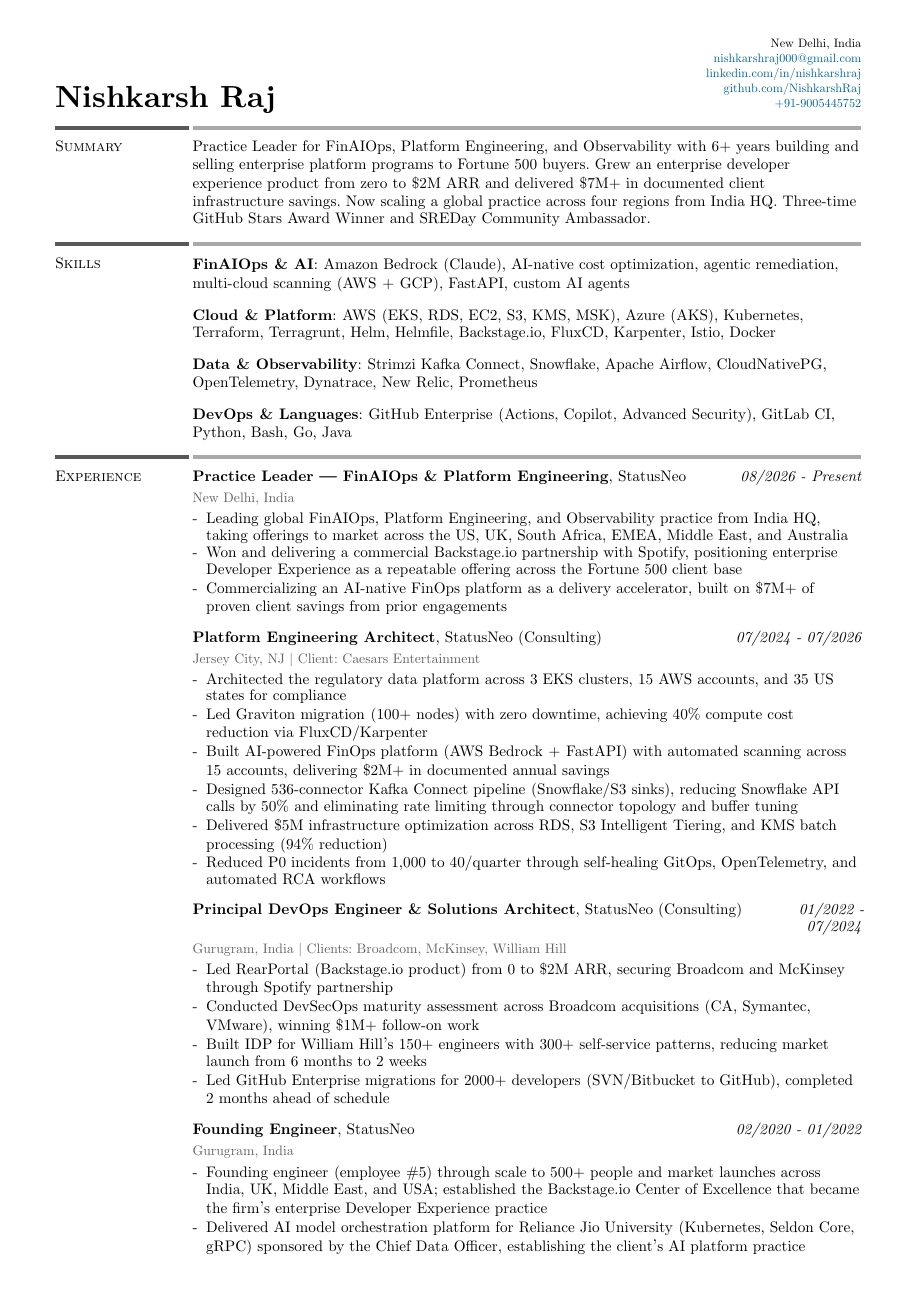
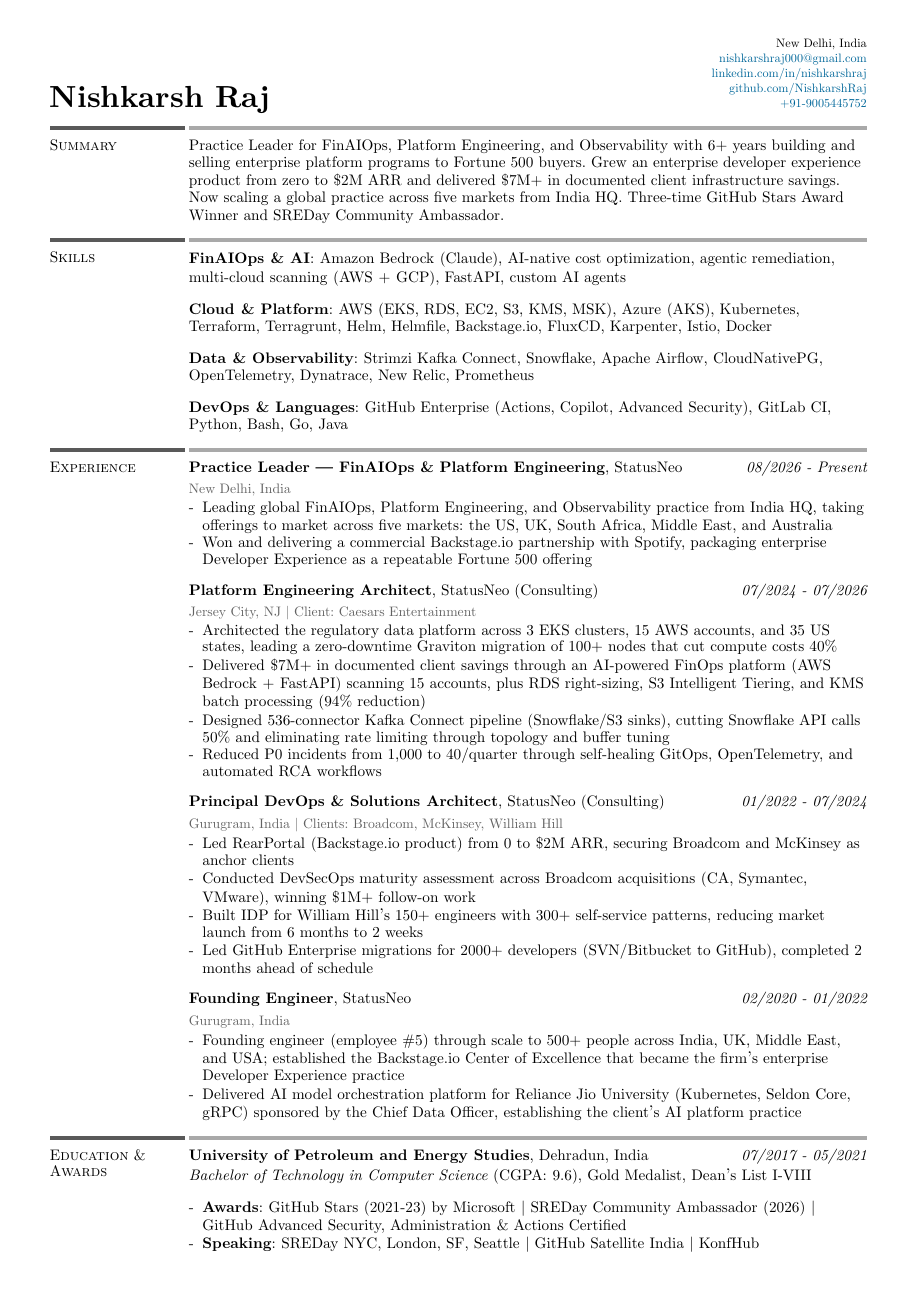
Before and after one commit to NishkarshRaj/resume, a Typst document (resume-consulting.typ): page 1 of 2 before the commit and the whole page after it. Compiled offline with Typst 0.15.

Commit message:
Compress consulting resume to one page: merge sections, tighten spacing, shorten titles

```diff
--- a/resume-consulting.typ
+++ b/resume-consulting.typ
@@ -84,7 +81,7 @@
 #resume_section(
     "Summary",
     [
-        Practice Leader for FinAIOps, Platform Engineering, and Observability with 6+ years building and selling enterprise platform programs to Fortune 500 buyers. Grew an enterprise developer experience product from zero to \$2M ARR and delivered \$7M+ in documented client infrastructure savings. Now scaling a global practice across four regions from India HQ. Three-time GitHub Stars Award Winner and SREDay Community Ambassador.
+        Practice Leader for FinAIOps, Platform Engineering, and Observability with 6+ years building and selling enterprise platform programs to Fortune 500 buyers. Grew an enterprise developer experience product from zero to \$2M ARR and delivered \$7M+ in documented client infrastructure savings. Now scaling a global practice across five markets from India HQ. Three-time GitHub Stars Award Winner and SREDay Community Ambassador.
     ],
 )
 
@@ -109,9 +106,8 @@
             emph("08/2026 - Present"),
             location: "New Delhi, India",
             [
-                - Leading global FinAIOps, Platform Engineering, and Observability practice from India HQ, taking offerings to market across the US, UK, South Africa, EMEA, Middle East, and Australia
-                - Won and delivering a commercial Backstage.io partnership with Spotify, positioning enterprise Developer Experience as a repeatable offering across the Fortune 500 client base
-                - Commercializing an AI-native FinOps platform as a delivery accelerator, built on \$7M+ of proven client savings from prior engagements
+                - Leading global FinAIOps, Platform Engineering, and Observability practice from India HQ, taking offerings to market across five markets: the US, UK, South Africa, Middle East, and Australia
+                - Won and delivering a commercial Backstage.io partnership with Spotify, packaging enterprise Developer Experience as a repeatable Fortune 500 offering
             ]
         )
 
@@ -120,21 +116,19 @@
             emph("07/2024 - 07/2026"),
             location: "Jersey City, NJ | Client: Caesars Entertainment",
             [
-                - Architected the regulatory data platform across 3 EKS clusters, 15 AWS accounts, and 35 US states for compliance
-                - Led Graviton migration (100+ nodes) with zero downtime, achieving 40% compute cost reduction via FluxCD/Karpenter
-                - Built AI-powered FinOps platform (AWS Bedrock + FastAPI) with automated scanning across 15 accounts, delivering \$2M+ in documented annual savings
-                - Designed 536-connector Kafka Connect pipeline (Snowflake/S3 sinks), reducing Snowflake API calls by 50% and eliminating rate limiting through connector topology and buffer tuning
-                - Delivered \$5M infrastructure optimization across RDS, S3 Intelligent Tiering, and KMS batch processing (94% reduction)
+                - Architected the regulatory data platform across 3 EKS clusters, 15 AWS accounts, and 35 US states, leading a zero-downtime Graviton migration of 100+ nodes that cut compute costs 40%
+                - Delivered \$7M+ in documented client savings through an AI-powered FinOps platform (AWS Bedrock + FastAPI) scanning 15 accounts, plus RDS right-sizing, S3 Intelligent Tiering, and KMS batch processing (94% reduction)
+                - Designed 536-connector Kafka Connect pipeline (Snowflake/S3 sinks), cutting Snowflake API calls 50% and eliminating rate limiting through topology and buffer tuning
                 - Reduced P0 incidents from 1,000 to 40/quarter through self-healing GitOps, OpenTelemetry, and automated RCA workflows
             ]
         )
 
         #lines_with_date_and_description(
-            strong("Principal DevOps Engineer & Solutions Architect") + ", StatusNeo (Consulting)",
+            strong("Principal DevOps & Solutions Architect") + ", StatusNeo (Consulting)",
             emph("01/2022 - 07/2024"),
             location: "Gurugram, India | Clients: Broadcom, McKinsey, William Hill",
             [
-                - Led RearPortal (Backstage.io product) from 0 to \$2M ARR, securing Broadcom and McKinsey through Spotify partnership
+                - Led RearPortal (Backstage.io product) from 0 to \$2M ARR, securing Broadcom and McKinsey as anchor clients
                 - Conducted DevSecOps maturity assessment across Broadcom acquisitions (CA, Symantec, VMware), winning \$1M+ follow-on work
                 - Built IDP for William Hill's 150+ engineers with 300+ self-service patterns, reducing market launch from 6 months to 2 weeks
                 - Led GitHub Enterprise migrations for 2000+ developers (SVN/Bitbucket to GitHub), completed 2 months ahead of schedule
@@ -146,7 +140,7 @@
             emph("02/2020 - 01/2022"),
             location: "Gurugram, India",
             [
-                - Founding engineer (employee \#5) through scale to 500+ people and market launches across India, UK, Middle East, and USA; established the Backstage.io Center of Excellence that became the firm's enterprise Developer Experience practice
+                - Founding engineer (employee \#5) through scale to 500+ people across India, UK, Middle East, and USA; established the Backstage.io Center of Excellence that became the firm's enterprise Developer Experience practice
                 - Delivered AI model orchestration platform for Reliance Jio University (Kubernetes, Seldon Core, gRPC) sponsored by the Chief Data Officer, establishing the client's AI platform practice
             ]
         )
@@ -163,5 +157,8 @@
                 #emph("Bachelor of Technology in Computer Science") (CGPA: 9.6), Gold Medalist, Dean's List I-VIII
             ]
         )
+
+        - *Awards*: GitHub Stars (2021-23) by Microsoft | SREDay Community Ambassador (2026) | GitHub Advanced Security, Administration & Actions Certified
+        - *Speaking*: SREDay NYC, London, SF, Seattle | GitHub Satellite India | KonfHub
     ],
 )
```
Also changed, not shown: resume-consulting.typ (39 more changed lines).
